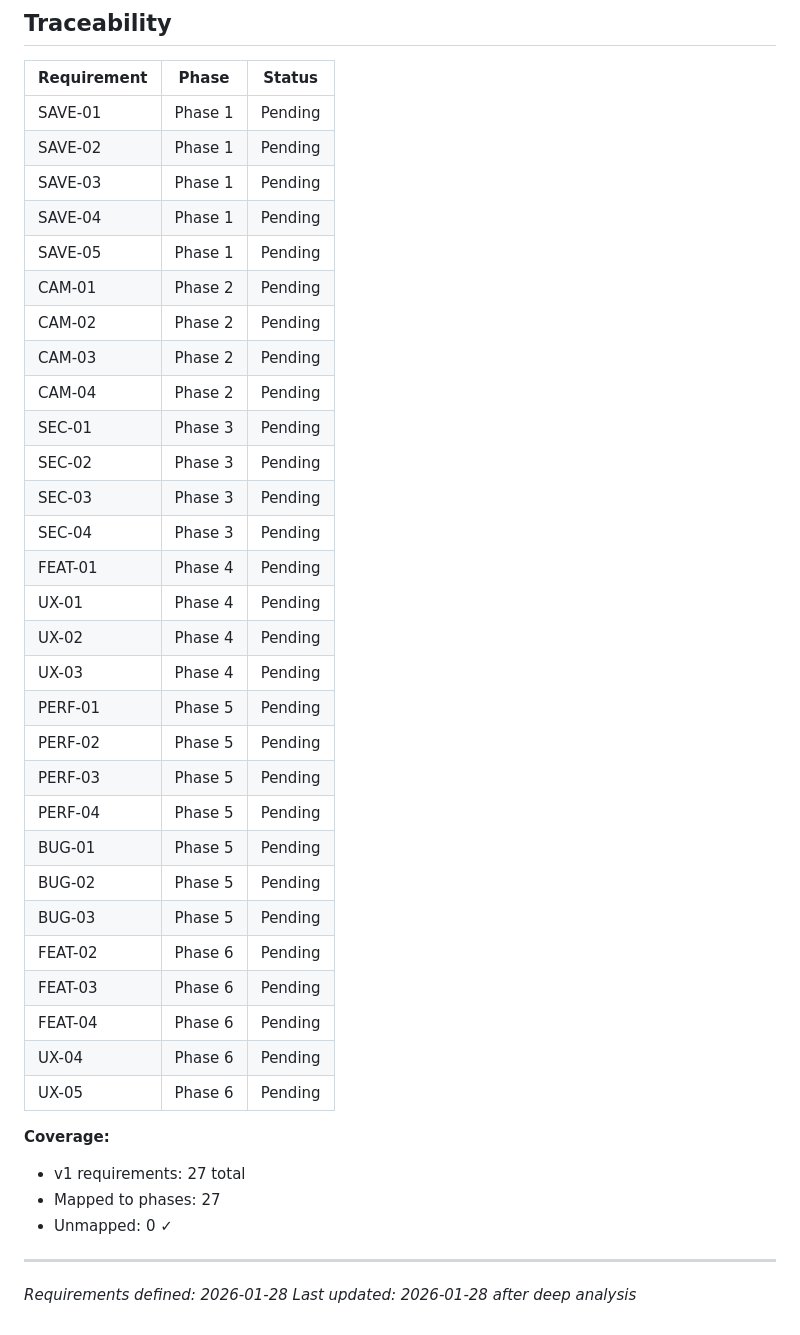
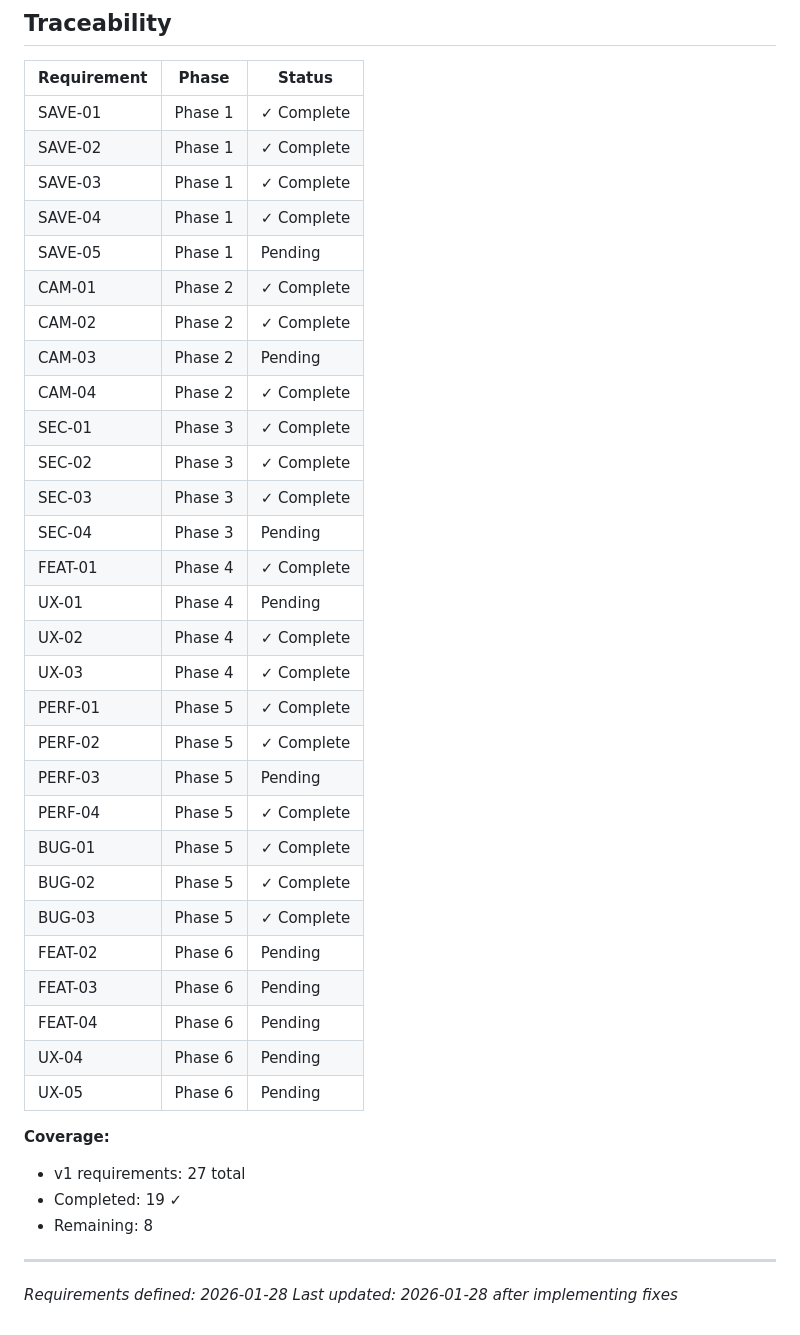
Before and after one commit to CreatingValueFirst/beauty-tryon-app, a Markdown page: .planning/REQUIREMENTS.md, the part around one of its changes. GitHub-like rendering.

```diff
--- a/.planning/REQUIREMENTS.md
+++ b/.planning/REQUIREMENTS.md
@@ -88,30 +88,30 @@
 
 | Requirement | Phase | Status |
 |-------------|-------|--------|
-| SAVE-01 | Phase 1 | Pending |
-| SAVE-02 | Phase 1 | Pending |
-| SAVE-03 | Phase 1 | Pending |
-| SAVE-04 | Phase 1 | Pending |
+| SAVE-01 | Phase 1 | ✓ Complete |
+| SAVE-02 | Phase 1 | ✓ Complete |
+| SAVE-03 | Phase 1 | ✓ Complete |
+| SAVE-04 | Phase 1 | ✓ Complete |
 | SAVE-05 | Phase 1 | Pending |
-| CAM-01 | Phase 2 | Pending |
-| CAM-02 | Phase 2 | Pending |
+| CAM-01 | Phase 2 | ✓ Complete |
+| CAM-02 | Phase 2 | ✓ Complete |
 | CAM-03 | Phase 2 | Pending |
-| CAM-04 | Phase 2 | Pending |
-| SEC-01 | Phase 3 | Pending |
-| SEC-02 | Phase 3 | Pending |
-| SEC-03 | Phase 3 | Pending |
+| CAM-04 | Phase 2 | ✓ Complete |
+| SEC-01 | Phase 3 | ✓ Complete |
+| SEC-02 | Phase 3 | ✓ Complete |
+| SEC-03 | Phase 3 | ✓ Complete |
 | SEC-04 | Phase 3 | Pending |
-| FEAT-01 | Phase 4 | Pending |
+| FEAT-01 | Phase 4 | ✓ Complete |
 | UX-01 | Phase 4 | Pending |
-| UX-02 | Phase 4 | Pending |
-| UX-03 | Phase 4 | Pending |
-| PERF-01 | Phase 5 | Pending |
-| PERF-02 | Phase 5 | Pending |
+| UX-02 | Phase 4 | ✓ Complete |
+| UX-03 | Phase 4 | ✓ Complete |
+| PERF-01 | Phase 5 | ✓ Complete |
+| PERF-02 | Phase 5 | ✓ Complete |
 | PERF-03 | Phase 5 | Pending |
-| PERF-04 | Phase 5 | Pending |
-| BUG-01 | Phase 5 | Pending |
-| BUG-02 | Phase 5 | Pending |
-| BUG-03 | Phase 5 | Pending |
+| PERF-04 | Phase 5 | ✓ Complete |
+| BUG-01 | Phase 5 | ✓ Complete |
+| BUG-02 | Phase 5 | ✓ Complete |
+| BUG-03 | Phase 5 | ✓ Complete |
 | FEAT-02 | Phase 6 | Pending |
 | FEAT-03 | Phase 6 | Pending |
 | FEAT-04 | Phase 6 | Pending |
@@ -120,9 +120,9 @@
 
 **Coverage:**
 - v1 requirements: 27 total
-- Mapped to phases: 27
-- Unmapped: 0 ✓
+- Completed: 19 ✓
+- Remaining: 8
 
 ---
 *Requirements defined: 2026-01-28*
-*Last updated: 2026-01-28 after deep analysis*
+*Last updated: 2026-01-28 after implementing fixes*
```
Also changed, not shown: other parts of .planning/REQUIREMENTS.md (+19 -19 lines).
